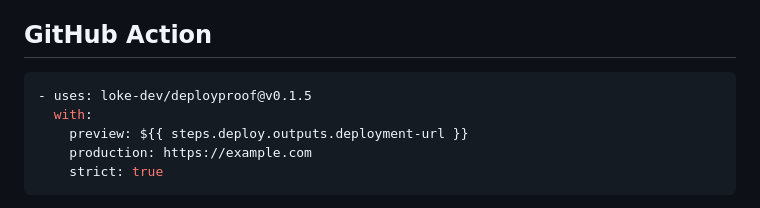
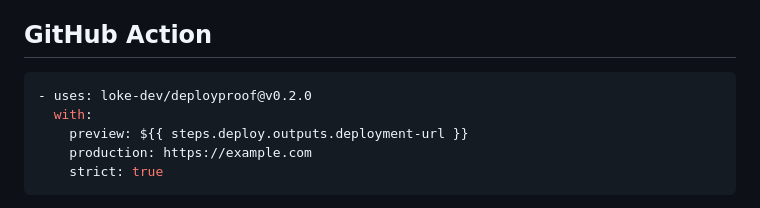
Before and after one commit to loke-dev/deployproof, a Markdown page: README.md, the part around the change. GitHub-like rendering.

Commit message:
docs: reference the library release

````diff
--- a/README.md
+++ b/README.md
@@ -86,7 +86,7 @@ HTML attribute values.
 ## GitHub Action
 
 ```yaml
-- uses: loke-dev/deployproof@v0.1.5
+- uses: loke-dev/deployproof@v0.2.0
   with:
     preview: ${{ steps.deploy.outputs.deployment-url }}
     production: https://example.com
````
